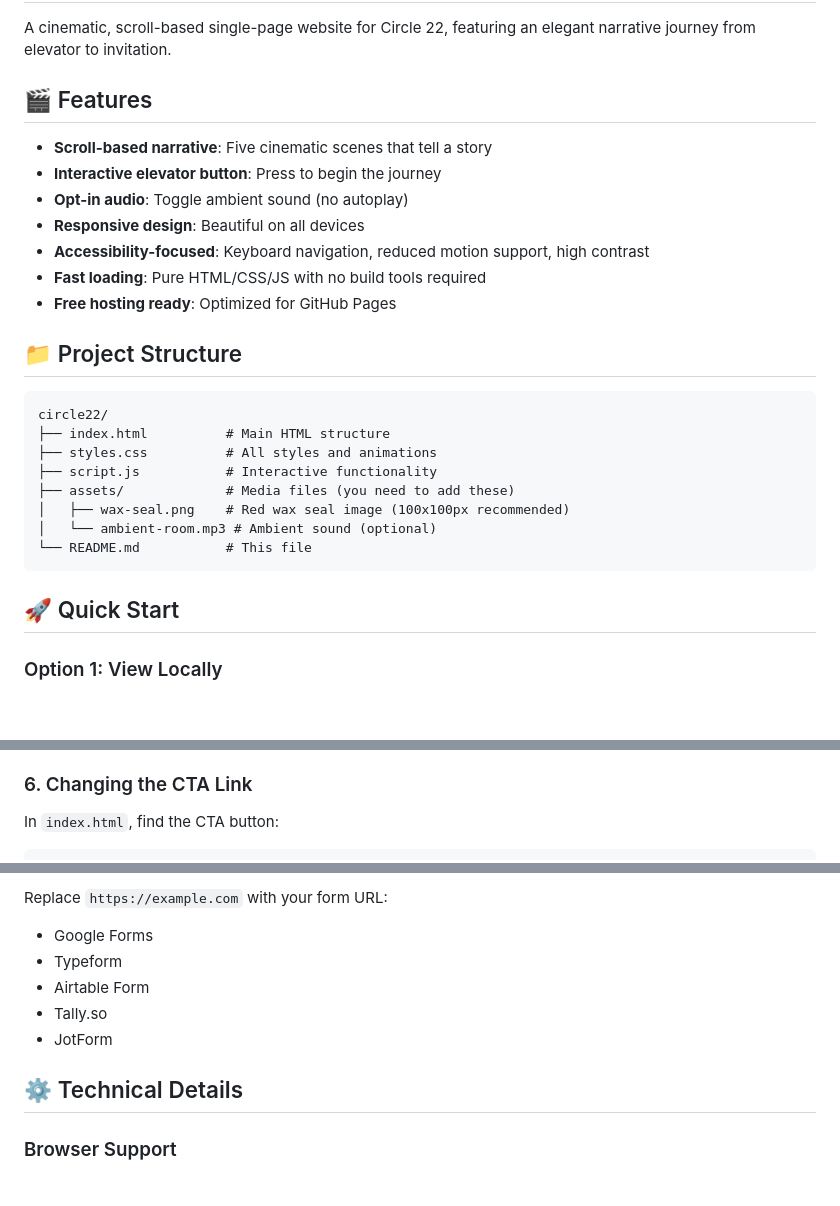
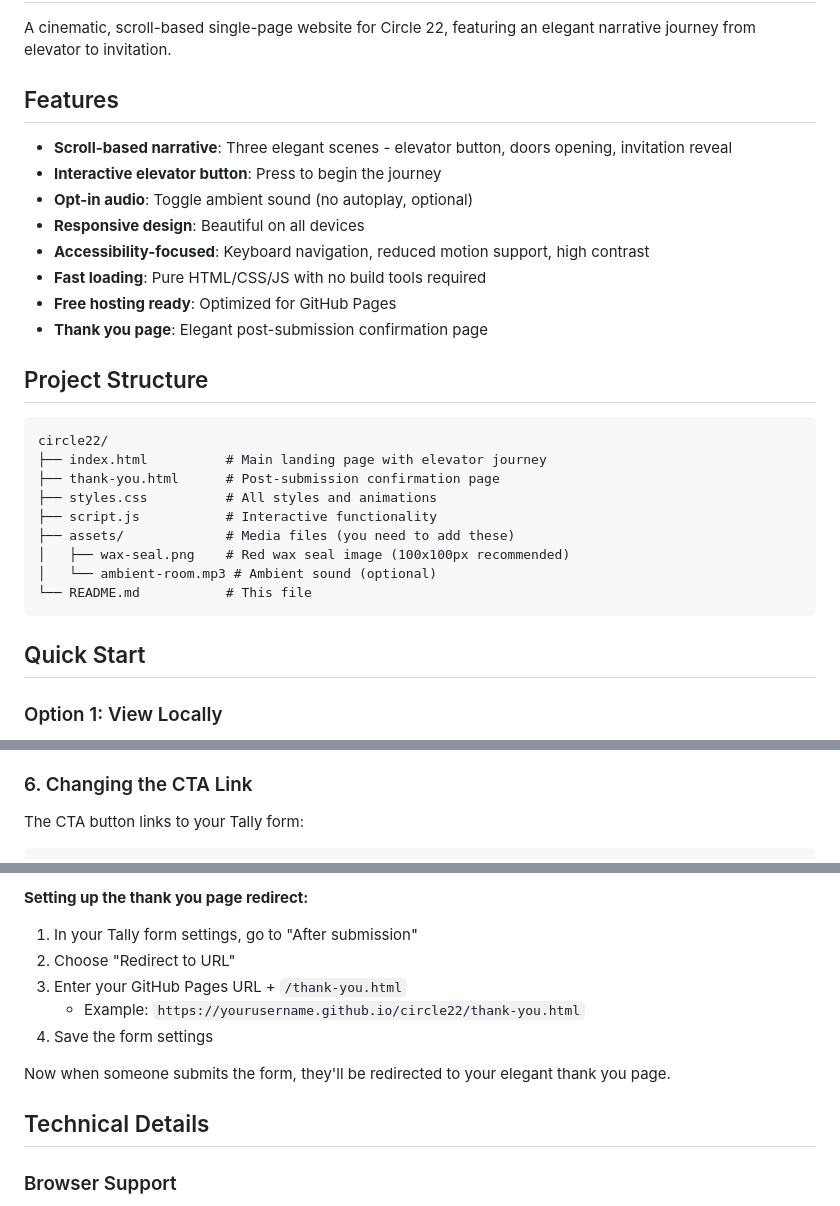
Before and after one commit to BuiltByCapri/circle22, a Markdown page: README.md, 3 parts joined by grey strips. Rendered like a GitHub page; blank space fills up the shorter version.

Commit message:
Revise README for features and project structure
Updated features, project structure, and customization sections in README.md for clarity and accuracy.

````diff
--- a/README.md
+++ b/README.md
@@ -2,21 +3,23 @@
 
 A cinematic, scroll-based single-page website for Circle 22, featuring an elegant narrative journey from elevator to invitation.
 
-## 🎬 Features
+## Features
 
-- **Scroll-based narrative**: Five cinematic scenes that tell a story
+- **Scroll-based narrative**: Three elegant scenes - elevator button, doors opening, invitation reveal
 - **Interactive elevator button**: Press to begin the journey
-- **Opt-in audio**: Toggle ambient sound (no autoplay)
+- **Opt-in audio**: Toggle ambient sound (no autoplay, optional)
 - **Responsive design**: Beautiful on all devices
 - **Accessibility-focused**: Keyboard navigation, reduced motion support, high contrast
 - **Fast loading**: Pure HTML/CSS/JS with no build tools required
 - **Free hosting ready**: Optimized for GitHub Pages
+- **Thank you page**: Elegant post-submission confirmation page
 
-## 📁 Project Structure
+## Project Structure
 
 ```
 circle22/
-├── index.html          # Main HTML structure
+├── index.html          # Main landing page with elevator journey
+├── thank-you.html      # Post-submission confirmation page
 ├── styles.css          # All styles and animations
 ├── script.js           # Interactive functionality
 ├── assets/             # Media files (you need to add these)
@@ -25,7 +28,7 @@ circle22/
 └── README.md           # This file
 ```
 
-## 🚀 Quick Start
+## Quick Start
 
 ### Option 1: View Locally
 
@@ -164,6 +167,6 @@ Simply edit the text between the HTML tags:
 
 ### 6. Changing the CTA Link
 
-In `index.html`, find the CTA button:
+The CTA button links to your Tally form:
 
 ```html
@@ -171,13 +174,15 @@ In `index.html`, find the CTA button:
 ```
 
-Replace `https://example.com` with your form URL:
-- Google Forms
-- Typeform
-- Airtable Form
-- Tally.so
-- JotForm
+**Setting up the thank you page redirect:**
+1. In your Tally form settings, go to "After submission"
+2. Choose "Redirect to URL"
+3. Enter your GitHub Pages URL + `/thank-you.html`
+   - Example: `https://yourusername.github.io/circle22/thank-you.html`
+4. Save the form settings
 
-## ⚙️ Technical Details
+Now when someone submits the form, they'll be redirected to your elegant thank you page.
+
+## Technical Details
 
 ### Browser Support
 - Chrome 90+
````
Also changed, not shown: other parts of README.md (+11 -10 lines).
